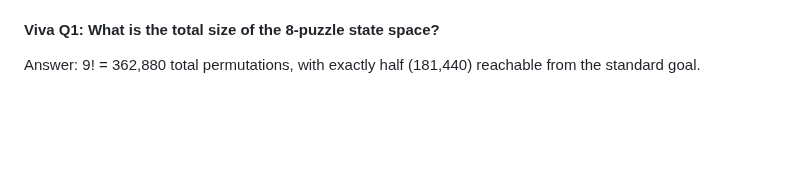
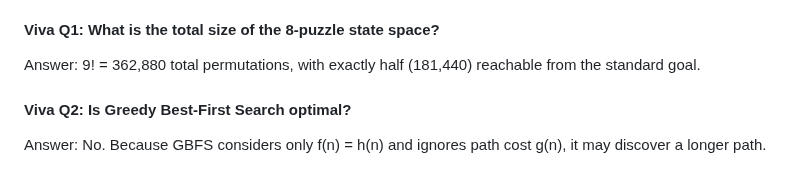
Before and after one commit to lakshyamehrotra28/AI-8Puzzle-Visualizer, a Markdown page: docs/algorithm-explanation.md, the part around the change. Rendered like a GitHub page; blank space fills up the shorter version.

Commit message:
docs: add Viva Question 2 on GBFS optimality

```diff
--- a/docs/algorithm-explanation.md
+++ b/docs/algorithm-explanation.md
@@ -347,3 +347,7 @@ Since unit cost c = 1 and any legal move changes Manhattan distance by at most 1
 
 #### Viva Q1: What is the total size of the 8-puzzle state space?
 Answer: 9! = 362,880 total permutations, with exactly half (181,440) reachable from the standard goal.
+
+
+#### Viva Q2: Is Greedy Best-First Search optimal?
+Answer: No. Because GBFS considers only f(n) = h(n) and ignores path cost g(n), it may discover a longer path.
```
